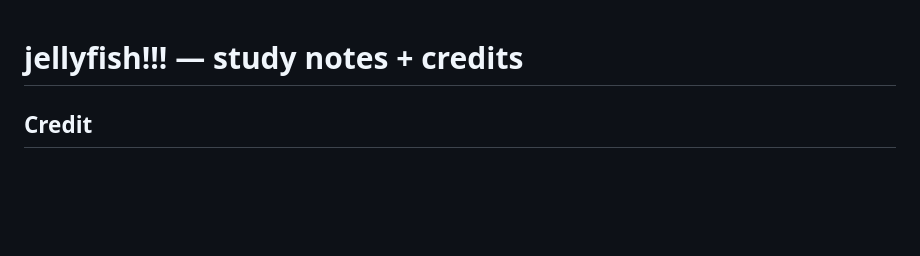
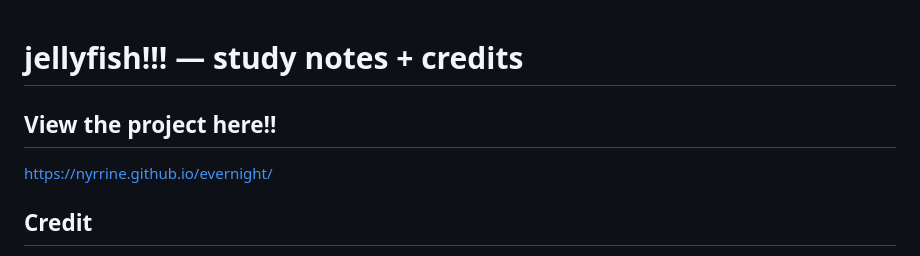
Before and after one commit to Nyrrine/neverday, a Markdown page: README.md, the part around the change. GitHub-like rendering; blank space fills up the shorter version.

Commit message:
i forgot to put the site link :(

```diff
--- a/README.md
+++ b/README.md
@@ -1,4 +1,7 @@
 # jellyfish!!! — study notes + credits
+
+## View the project here!!
+https://nyrrine.github.io/evernight/
 
 ## Credit
 
```
